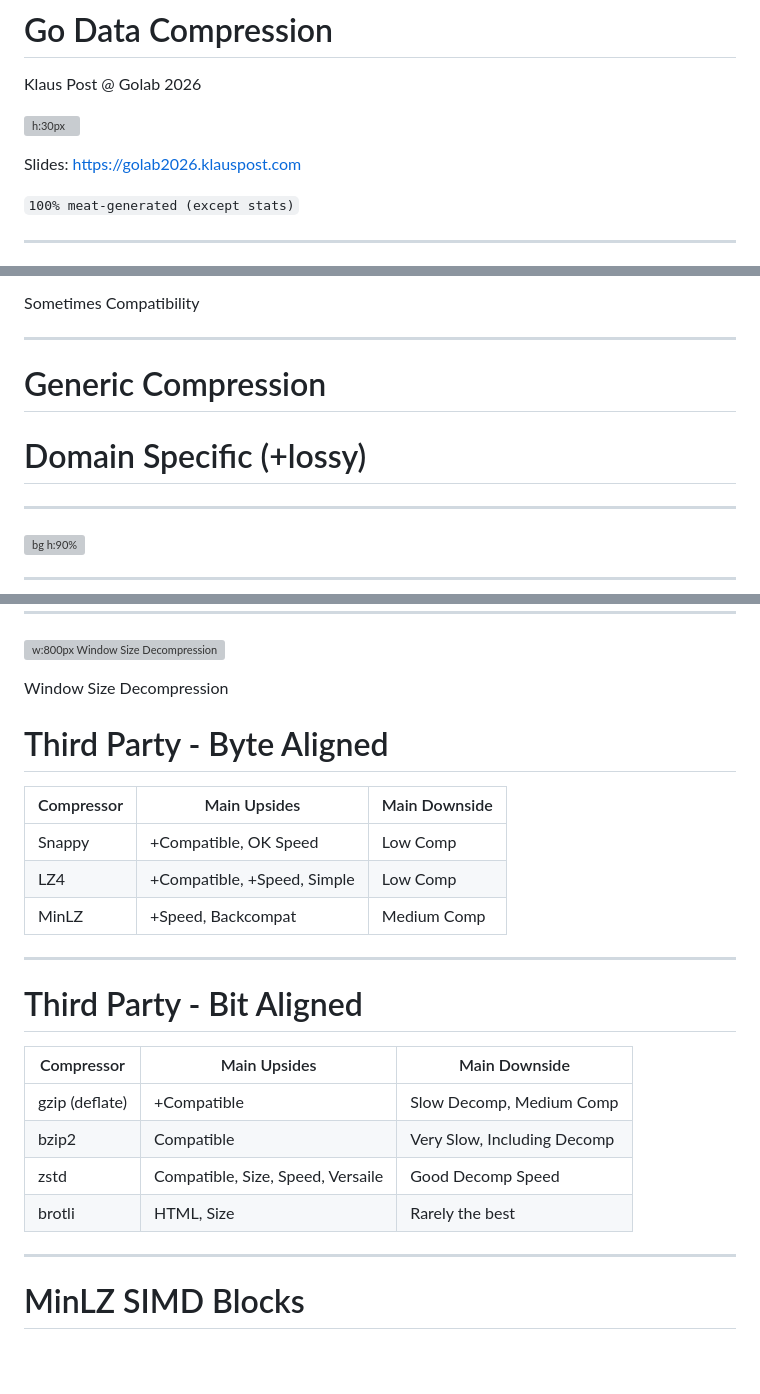
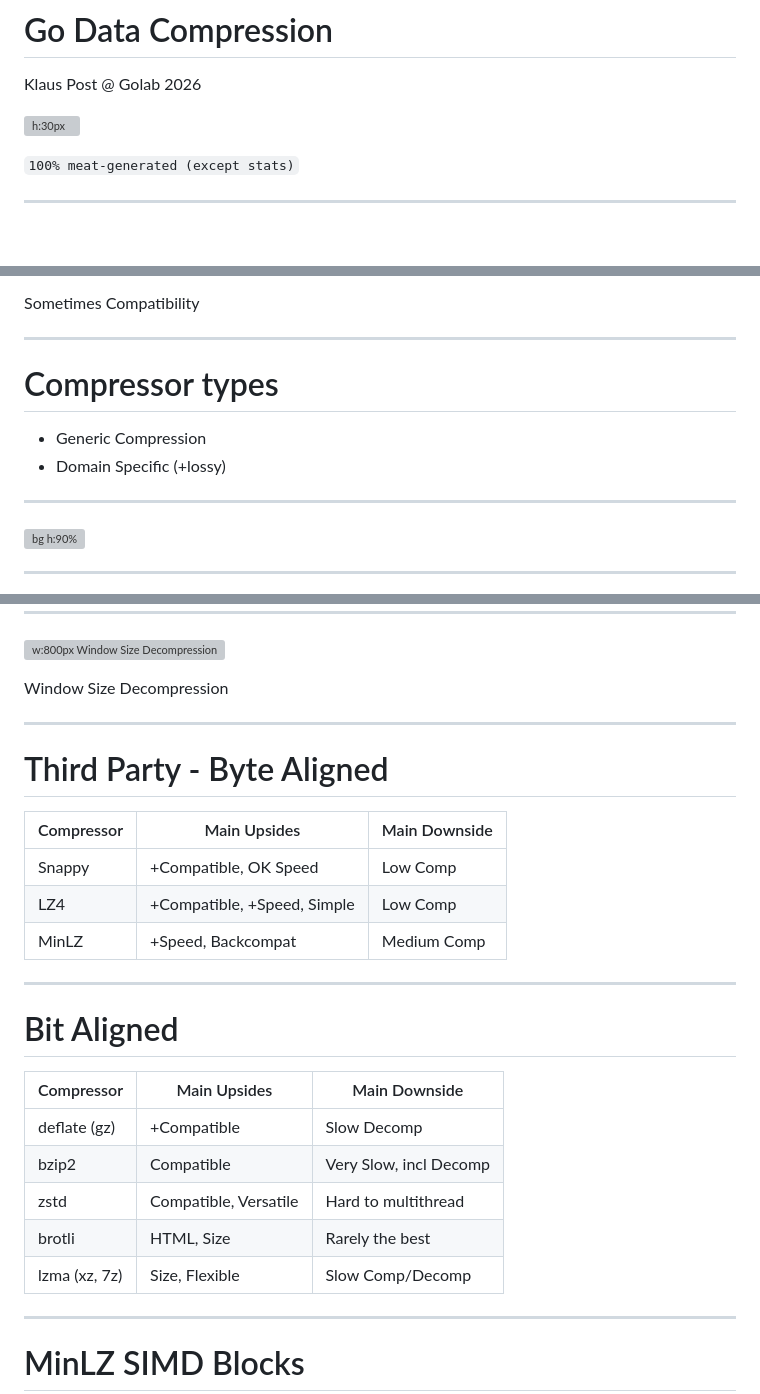
Before and after one commit to klauspost/talks, a Markdown page: 2026/baron/index.md, 3 parts joined by grey strips. Rendered like a GitHub page; blank space fills up the shorter version; grey boxes are pictures that could not be loaded.

Commit message:
decomp threads

```diff
--- a/2026/baron/index.md
+++ b/2026/baron/index.md
@@ -24,7 +24,6 @@ Klaus Post @ Golab 2026
 
 ![h:30px](img/minio.png)
 
-Slides: https://golab2026.klauspost.com
 
 `100% meat-generated (except stats)`
 
@@ -44,8 +43,10 @@ Sometimes Compatibility
 
 ---
 
-# Generic Compression
-# Domain Specific (+lossy)
+# Compressor types
+
+* Generic Compression
+* Domain Specific (+lossy)
 
 ---
 
@@ -174,6 +176,8 @@ Window Size Compression
 
 Window Size Decompression
 
+---
+
 
 # Third Party - Byte Aligned
 
@@ -185,14 +189,15 @@ Window Size Decompression
 
 ---
 
-# Third Party - Bit Aligned
+# Bit Aligned
 
 | Compressor     | Main Upsides                      | Main Downside               |
 |----------------|-----------------------------------|-----------------------------|
-| gzip (deflate) | +Compatible                       | Slow Decomp, Medium Comp    |
-| bzip2          | Compatible                        | Very Slow, Including Decomp |
-| zstd           | Compatible, Size, Speed, Versaile | Good Decomp Speed           |
+| deflate (gz)   | +Compatible                       | Slow Decomp                 |
+| bzip2          | Compatible                        | Very Slow, incl Decomp      |
+| zstd           | Compatible, Versatile             | Hard to multithread         |
 | brotli         | HTML, Size                        | Rarely the best             |
+| lzma (xz, 7z)  | Size, Flexible                    | Slow Comp/Decomp            |
 
 
 ---
```
Also changed, not shown: other parts of 2026/baron/index.md (+3 -2 lines).
